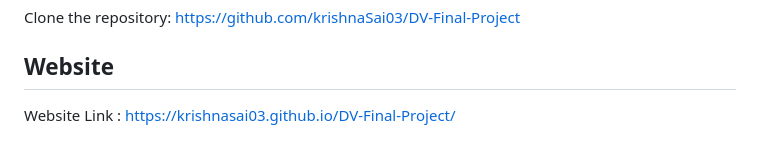
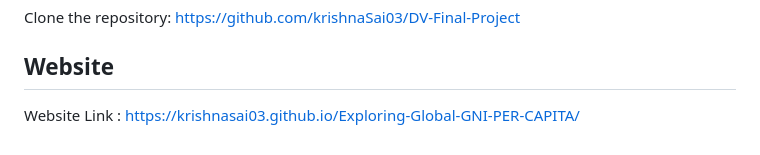
Before and after one commit to krishnaSai03/Exploring-Global-GNI-PER-CAPITA, a Markdown page: README.md, the part around the change. GitHub-like rendering.

```diff
--- a/README.md
+++ b/README.md
@@ -65,4 +65,4 @@ These CSV files serve as the primary sources of data for the visualizations pres
 Clone the repository: https://github.com/krishnaSai03/DV-Final-Project
 
 ## Website
-Website Link : https://krishnasai03.github.io/DV-Final-Project/
+Website Link : https://krishnasai03.github.io/Exploring-Global-GNI-PER-CAPITA/
```
